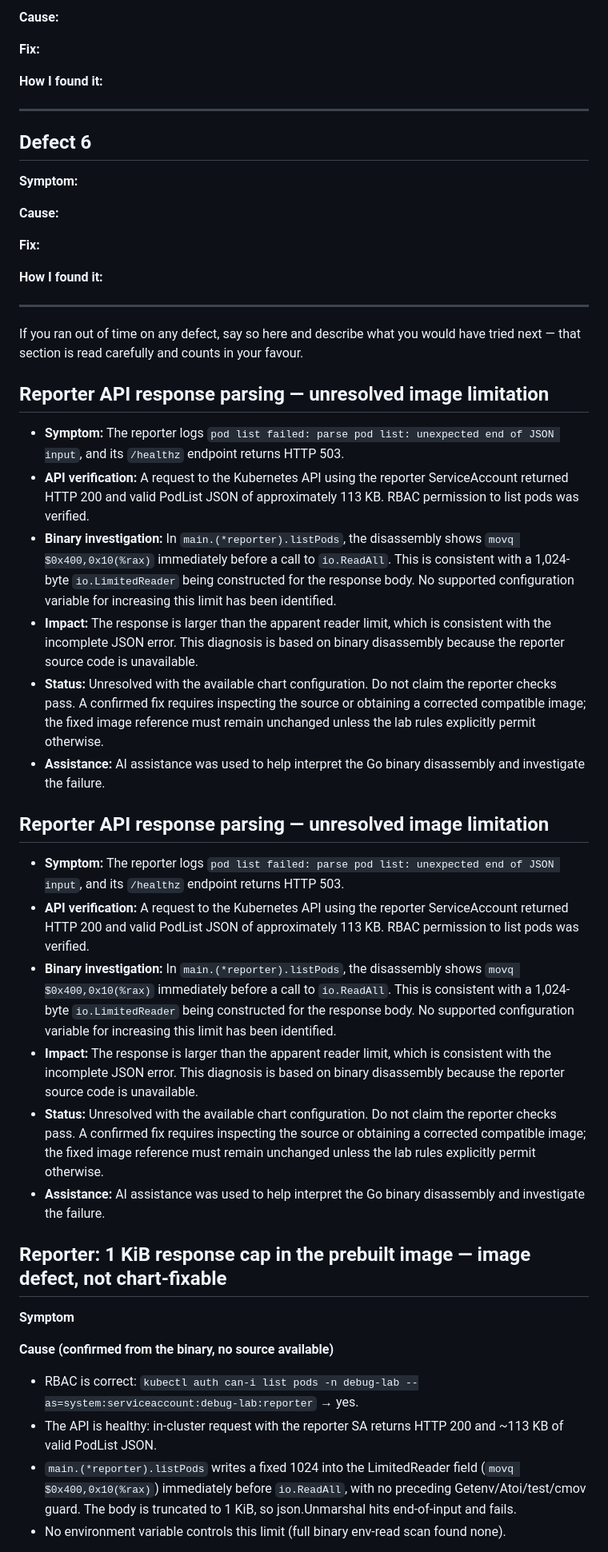
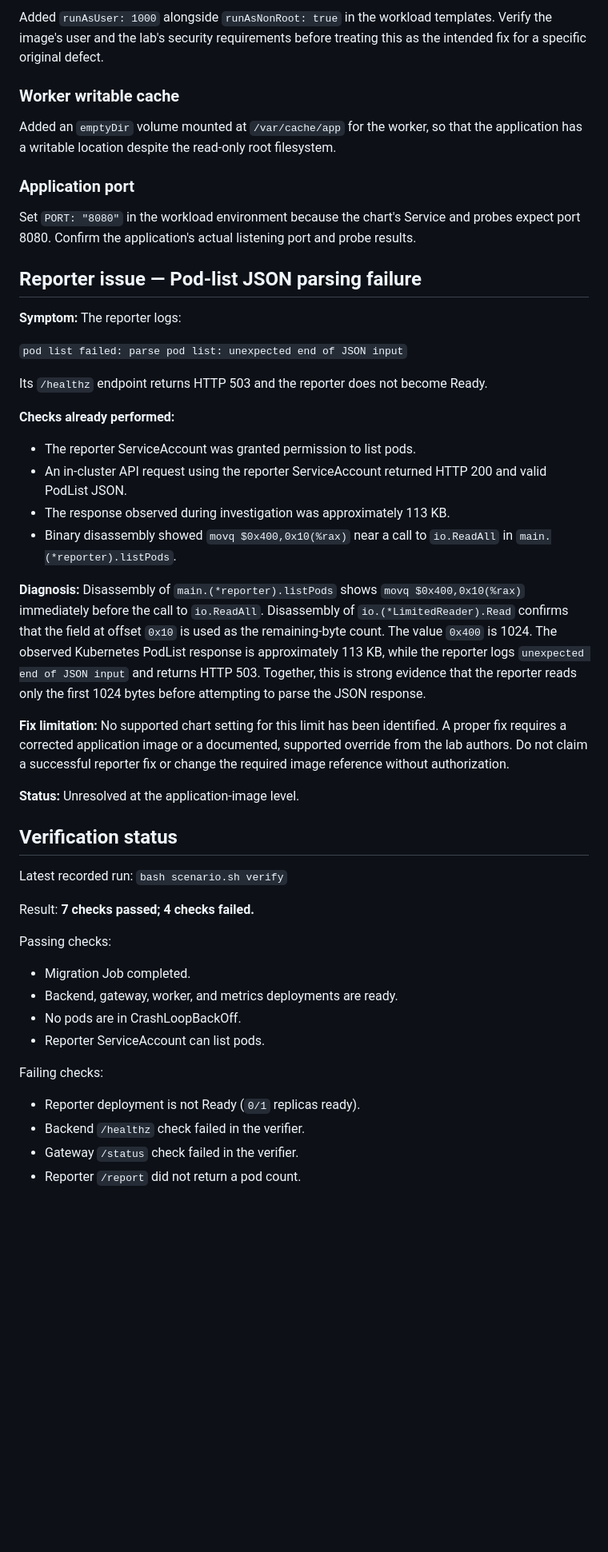
Before and after one commit to Abhilashkonda77/eb-devops-takehome, a Markdown page: lab/FINDINGS.md, the part around one of its changes. Shown at 80% size. Rendered like a GitHub page; blank space fills up the shorter version.

```diff
--- a/lab/FINDINGS.md
+++ b/lab/FINDINGS.md
@@ -64,52 +85,68 @@ commit that file alongside this one.
 
-**Cause:**
+Added `runAsUser: 1000` alongside `runAsNonRoot: true` in the workload
+templates. Verify the image's user and the lab's security requirements
+before treating this as the intended fix for a specific original defect.
 
-**Fix:**
+### Worker writable cache
 
-**How I found it:**
+Added an `emptyDir` volume mounted at `/var/cache/app` for the worker,
+so that the application has a writable location despite the read-only
+root filesystem.
 
----
+### Application port
 
-## Defect 6
+Set `PORT: "8080"` in the workload environment because the chart's
+Service and probes expect port 8080. Confirm the application's actual
+listening port and probe results.
 
-**Symptom:**
+## Reporter issue — Pod-list JSON parsing failure
 
-**Cause:**
+**Symptom:** The reporter logs:
 
-**Fix:**
+`pod list failed: parse pod list: unexpected end of JSON input`
 
-**How I found it:**
+Its `/healthz` endpoint returns HTTP 503 and the reporter does not become Ready.
 
----
+**Checks already performed:**
+- The reporter ServiceAccount was granted permission to list pods.
+- An in-cluster API request using the reporter ServiceAccount returned
+  HTTP 200 and valid PodList JSON.
+- The response observed during investigation was approximately 113 KB.
+- Binary disassembly showed `movq $0x400,0x10(%rax)` near a call to
+  `io.ReadAll` in `main.(*reporter).listPods`.
 
-If you ran out of time on any defect, say so here and describe what you would
-have tried next — that section is read carefully and counts in your favour.
+**Diagnosis:** Disassembly of `main.(*reporter).listPods` shows
+`movq $0x400,0x10(%rax)` immediately before the call to `io.ReadAll`.
+Disassembly of `io.(*LimitedReader).Read` confirms that the field at offset
+`0x10` is used as the remaining-byte count. The value `0x400` is 1024.
+The observed Kubernetes PodList response is approximately 113 KB, while
+the reporter logs `unexpected end of JSON input` and returns HTTP 503.
+Together, this is strong evidence that the reporter reads only the first
+1024 bytes before attempting to parse the JSON response.
 
-## Reporter API response parsing — unresolved image limitation
+**Fix limitation:** No supported chart setting for this limit has been
+identified. A proper fix requires a corrected application image or a
+documented, supported override from the lab authors. Do not claim a
+successful reporter fix or change the required image reference without
+authorization.
 
-- **Symptom:** The reporter logs `pod list failed: parse pod list: unexpected end of JSON input`, and its `/healthz` endpoint returns HTTP 503.
-- **API verification:** A request to the Kubernetes API using the reporter ServiceAccount returned HTTP 200 and valid PodList JSON of approximately 113 KB. RBAC permission to list pods was verified.
-- **Binary investigation:** In `main.(*reporter).listPods`, the disassembly shows `movq $0x400,0x10(%rax)` immediately before a call to `io.ReadAll`. This is consistent with a 1,024-byte `io.LimitedReader` being constructed for the response body. No supported configuration variable for increasing this limit has been identified.
-- **Impact:** The response is larger than the apparent reader limit, which is consistent with the incomplete JSON error. This diagnosis is based on binary disassembly because the reporter source code is unavailable.
-- **Status:** Unresolved with the available chart configuration. Do not claim the reporter checks pass. A confirmed fix requires inspecting the source or obtaining a corrected compatible image; the fixed image reference must remain unchanged unless the lab rules explicitly permit otherwise.
-- **Assistance:** AI assistance was used to help interpret the Go binary disassembly and investigate the failure.
+**Status:** Unresolved at the application-image level.
 
-## Reporter API response parsing — unresolved image limitation
+## Verification status
 
-- **Symptom:** The reporter logs `pod list failed: parse pod list: unexpected end of JSON input`, and its `/healthz` endpoint returns HTTP 503.
-- **API verification:** A request to the Kubernetes API using the reporter ServiceAccount returned HTTP 200 and valid PodList JSON of approximately 113 KB. RBAC permission to list pods was verified.
-- **Binary investigation:** In `main.(*reporter).listPods`, the disassembly shows `movq $0x400,0x10(%rax)` immediately before a call to `io.ReadAll`. This is consistent with a 1,024-byte `io.LimitedReader` being constructed for the response body. No supported configuration variable for increasing this limit has been identified.
-- **Impact:** The response is larger than the apparent reader limit, which is consistent with the incomplete JSON error. This diagnosis is based on binary disassembly because the reporter source code is unavailable.
-- **Status:** Unresolved with the available chart configuration. Do not claim the reporter checks pass. A confirmed fix requires inspecting the source or obtaining a corrected compatible image; the fixed image reference must remain unchanged unless the lab rules explicitly permit otherwise.
-- **Assistance:** AI assistance was used to help interpret the Go binary disassembly and investigate the failure.
+Latest recorded run: `bash scenario.sh verify`
 
-## Reporter: 1 KiB response cap in the prebuilt image — image defect, not chart-fixable
+Result: **7 checks passed; 4 checks failed.**
 
-**Symptom**
+Passing checks:
+- Migration Job completed.
+- Backend, gateway, worker, and metrics deployments are ready.
+- No pods are in CrashLoopBackOff.
+- Reporter ServiceAccount can list pods.
 
-**Cause (confirmed from the binary, no source available)**
-- RBAC is correct: `kubectl auth can-i list pods -n debug-lab --as=system:serviceaccount:debug-lab:reporter` → yes.
-- The API is healthy: in-cluster request with the reporter SA returns HTTP 200 and ~113 KB of valid PodList JSON.
-- `main.(*reporter).listPods` writes a fixed 1024 into the LimitedReader field (`movq $0x400,0x10(%rax)`) immediately before `io.ReadAll`, with no preceding Getenv/Atoi/test/cmov guard. The body is truncated to 1 KiB, so json.Unmarshal hits end-of-input and fails.
-- No environment variable controls this limit (full binary env-read scan found none).
+Failing checks:
+- Reporter deployment is not Ready (`0/1` replicas ready).
+- Backend `/healthz` check failed in the verifier.
+- Gateway `/status` check failed in the verifier.
+- Reporter `/report` did not return a pod count.
 
```
Also changed, not shown: other parts of lab/FINDINGS.md (+75 -68 lines).
